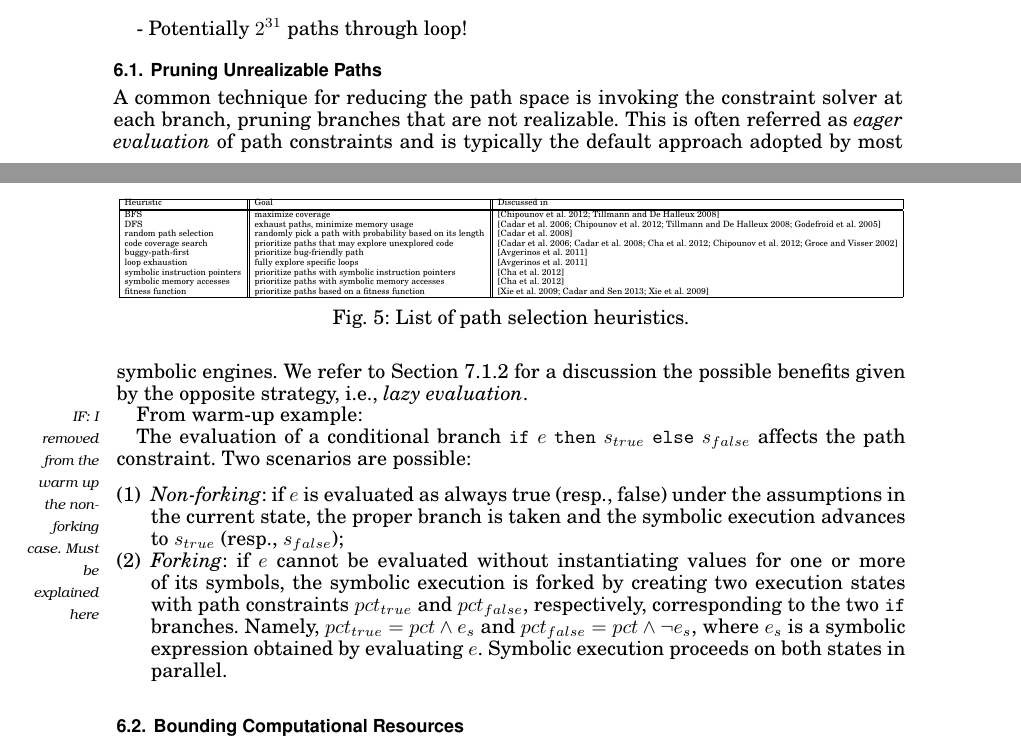
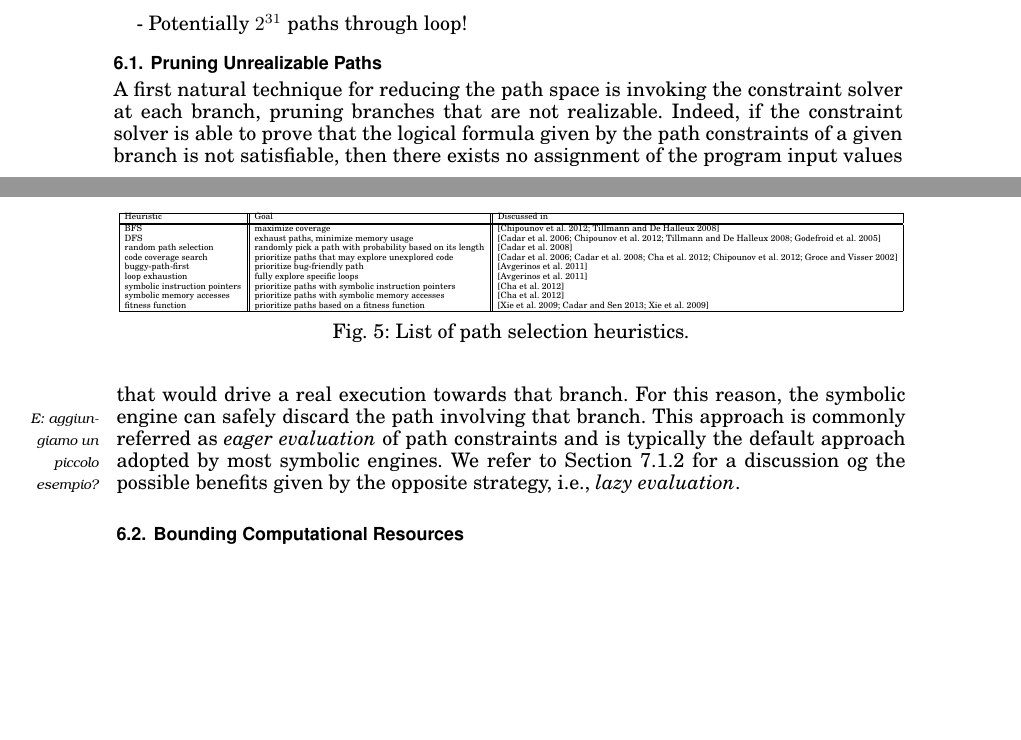
Before and after one commit to season-lab/survey-symbolic-execution, a LaTeX paper (main.tex, which reads explosion.tex): two parts of pages 13 and 14 of 33, joined at a grey line, cut so that both start at the same text, the shorter picture padded with empty space. Compiled offline with pdfLaTeX.

Commit message:
eager evaluation

```diff
--- a/explosion.tex
+++ b/explosion.tex
@@ -32,18 +32,18 @@ One of the main challenges of symbolic execution is the path explosion problem.
 \subsection{Pruning Unrealizable Paths}
 \label{ss:unrealizable-paths}
 
-A common technique for reducing the path space is invoking the constraint solver at each branch, pruning branches that are not realizable. This is often referred as {\em eager evaluation} of path constraints and is typically the default approach adopted by most symbolic engines. We refer to Section~\ref{ss:constraint-reuse} for a discussion the possible benefits given by the opposite strategy, i.e., {\em lazy evaluation}.
+A first natural technique for reducing the path space is invoking the constraint solver at each branch, pruning branches that are not realizable. Indeed, if the constraint solver is able to prove that the logical formula given by the path constraints of a given branch is not satisfiable, then there exists no assignment of the program input values that would drive a real execution towards that branch. For this reason, the symbolic engine can safely discard the path involving that branch. \mynote{E: aggiungiamo un piccolo esempio?}This approach is commonly referred as {\em eager evaluation} of path constraints and is typically the default approach adopted by most symbolic engines. We refer to Section~\ref{ss:constraint-reuse} for a discussion og the possible benefits given by the opposite strategy, i.e., {\em lazy evaluation}.
 
-From warm-up example\mynote{IF: I removed from the warm up the non-forking case. Must be explained here}:
+% From warm-up example\mynote{IF: I removed from the warm up the non-forking case. Must be explained here}:
 
-The evaluation of a conditional branch ${\tt if}~e~{\tt then}~s_{true}~{\tt else}~s_{false}$ affects the path constraint. Two scenarios are possible:
-    \begin{enumerate}
-      \item {\em Non-forking}: if $e$ is evaluated as always true (resp., false) under the assumptions in the current state, the proper branch is taken and the symbolic execution advances to $s_{true}$ (resp., $s_{false}$);
-      \item {\em Forking}: if $e$ cannot be evaluated without instantiating values for one or more of its symbols, the symbolic execution is forked by creating two execution states with path constraints $pct_{true}$ and $pct_{false}$, respectively, corresponding to the two {\tt if} branches. Namely, $pct_{true}=pct \wedge e_s$ and $pct_{false}=pct \wedge \neg e_s$, where $e_s$ is a symbolic expression obtained by evaluating $e$.
-%        \[ (s_{true}, pc_{true}) \text{ where } pc_{true} = pc \wedge e \]
-%        \[ (s_{false}, pc_{false}) \text{ where } pc_{false} = pc \wedge \neg e \]
-    Symbolic execution proceeds on both states in parallel.
-    \end{enumerate}
+% The evaluation of a conditional branch ${\tt if}~e~{\tt then}~s_{true}~{\tt else}~s_{false}$ affects the path constraint. Two scenarios are possible:
+%     \begin{enumerate}
+%       \item {\em Non-forking}: if $e$ is evaluated as always true (resp., false) under the assumptions in the current state, the proper branch is taken and the symbolic execution advances to $s_{true}$ (resp., $s_{false}$);
+%       \item {\em Forking}: if $e$ cannot be evaluated without instantiating values for one or more of its symbols, the symbolic execution is forked by creating two execution states with path constraints $pct_{true}$ and $pct_{false}$, respectively, corresponding to the two {\tt if} branches. Namely, $pct_{true}=pct \wedge e_s$ and $pct_{false}=pct \wedge \neg e_s$, where $e_s$ is a symbolic expression obtained by evaluating $e$.
+% %        \[ (s_{true}, pc_{true}) \text{ where } pc_{true} = pc \wedge e \]
+% %        \[ (s_{false}, pc_{false}) \text{ where } pc_{false} = pc \wedge \neg e \]
+%     Symbolic execution proceeds on both states in parallel.
+%     \end{enumerate}
 
 
 \begin{figure}[t]
```
